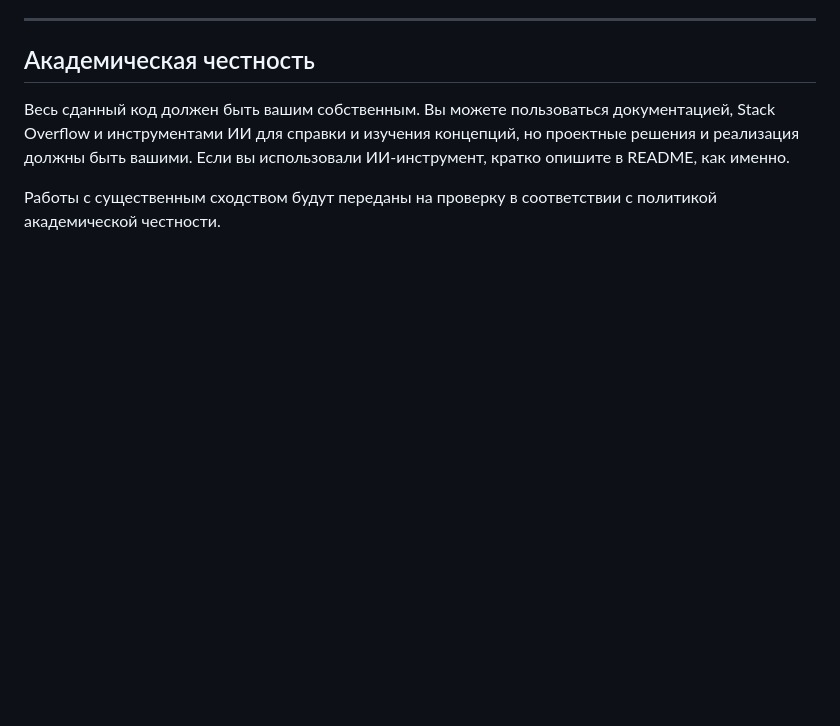
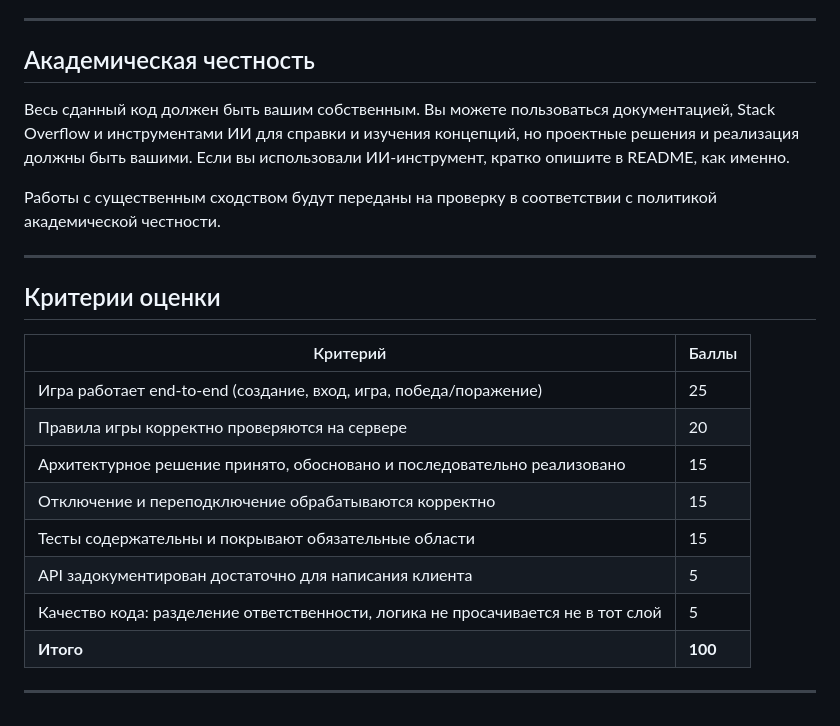
Before and after one commit to xivol/greenswamp, a Markdown page: indiv/frogchess/README.md, the part around the change. GitHub-like rendering; blank space fills up the shorter version.

Commit message:
Include project evaluation criteria in README
Added evaluation criteria for the project.

```diff
--- a/indiv/frogchess/README.md
+++ b/indiv/frogchess/README.md
@@ -102,3 +102,20 @@
 Весь сданный код должен быть вашим собственным. Вы можете пользоваться документацией, Stack Overflow и инструментами ИИ для справки и изучения концепций, но проектные решения и реализация должны быть вашими. Если вы использовали ИИ-инструмент, кратко опишите в README, как именно.
 
 Работы с существенным сходством будут переданы на проверку в соответствии с политикой академической честности.
+
+---
+
+## Критерии оценки
+
+| Критерий | Баллы |
+|----------|-------|
+| Игра работает end-to-end (создание, вход, игра, победа/поражение) | 25 |
+| Правила игры корректно проверяются на сервере | 20 |
+| Архитектурное решение принято, обосновано и последовательно реализовано | 15 |
+| Отключение и переподключение обрабатываются корректно | 15 |
+| Тесты содержательны и покрывают обязательные области | 15 |
+| API задокументирован достаточно для написания клиента | 5 |
+| Качество кода: разделение ответственности, логика не просачивается не в тот слой | 5 |
+| **Итого** | **100** |
+
+---
```
